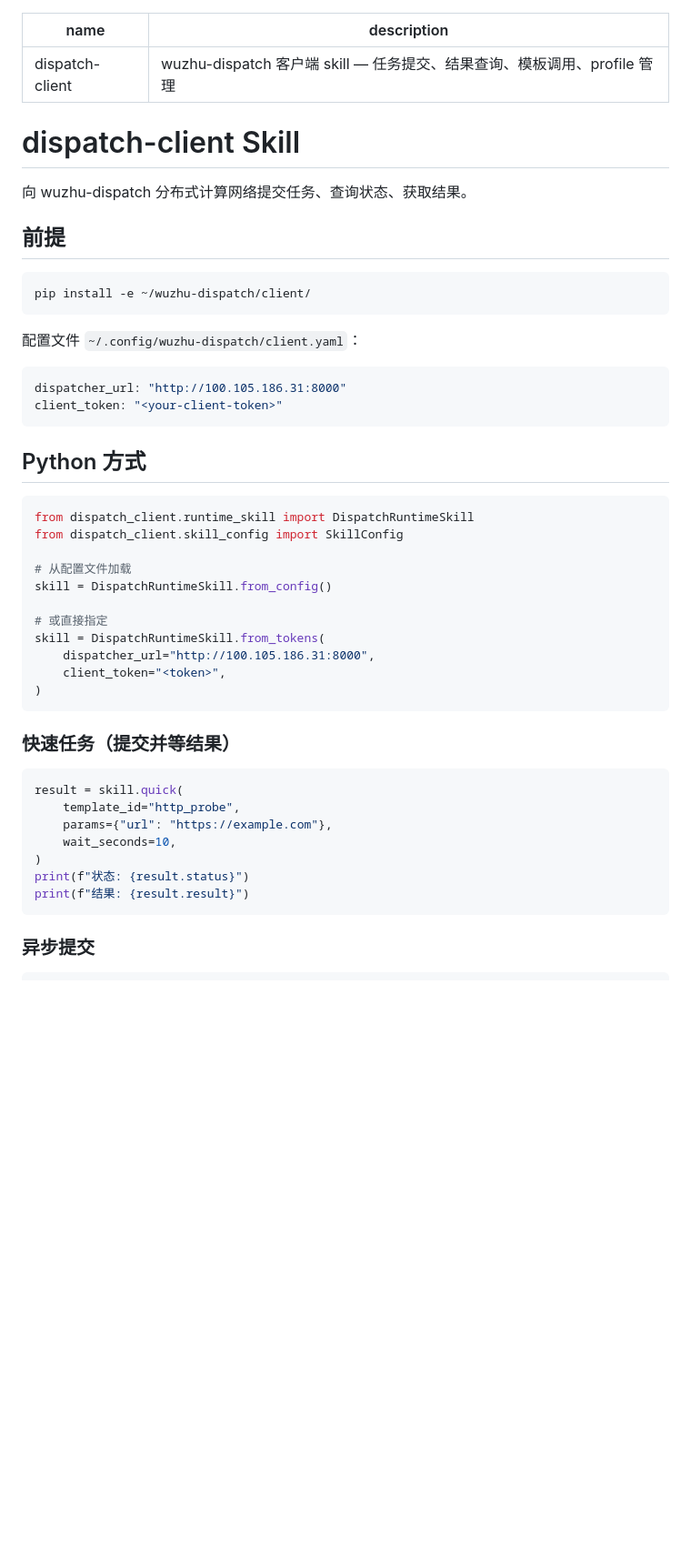
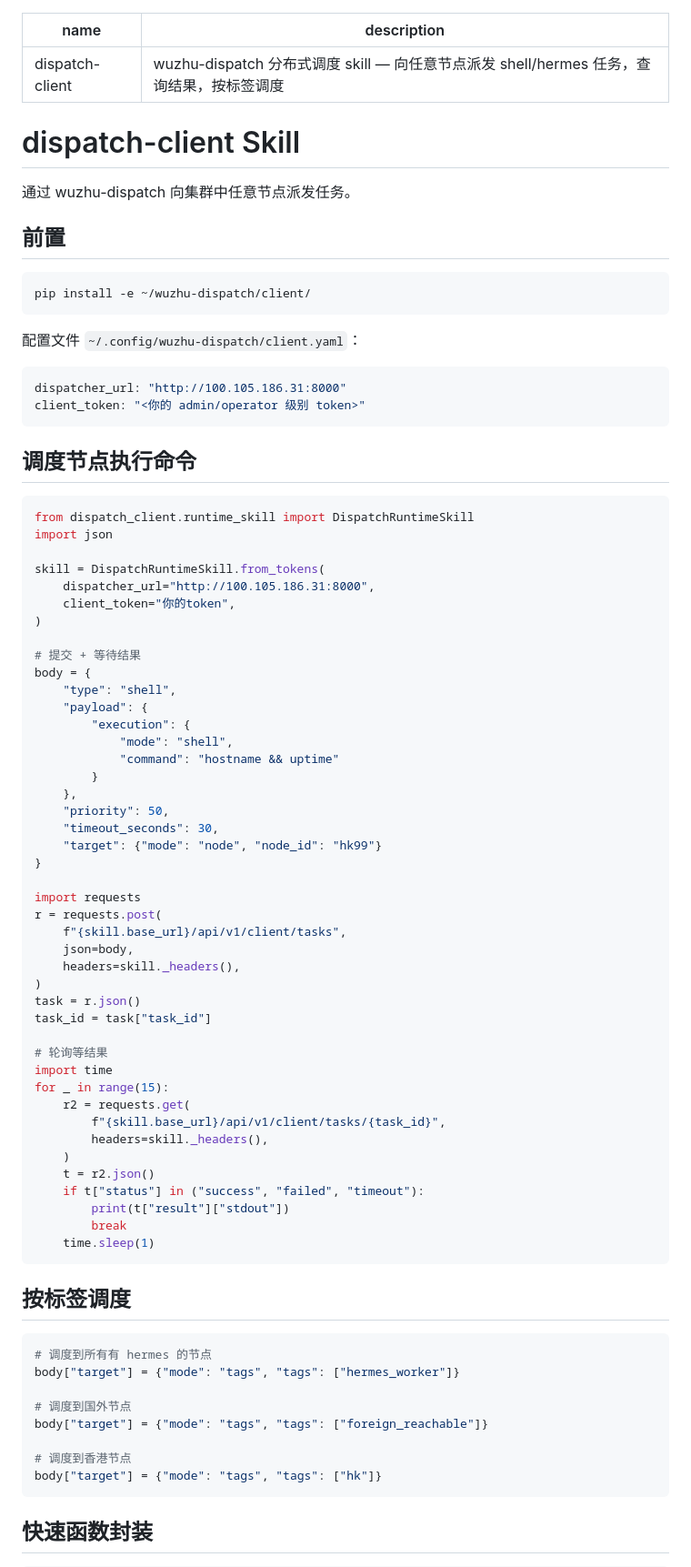
Before and after one commit to wuzhuu/wuzhu_dispatch, a Markdown page: skills/dispatch-client/SKILL.md, the part around one of its changes. Shown at 91% size. Drawn GitHub-style; blank space fills up the shorter version.

Commit message:
Update dispatch-client skill with actual dispatching examples and API calls

````diff
--- a/skills/dispatch-client/SKILL.md
+++ b/skills/dispatch-client/SKILL.md
@@ -1,13 +1,13 @@
 ---
 name: dispatch-client
-description: wuzhu-dispatch 客户端 skill — 任务提交、结果查询、模板调用、profile 管理
+description: wuzhu-dispatch 分布式调度 skill — 向任意节点派发 shell/hermes 任务，查询结果，按标签调度
 ---
 
 # dispatch-client Skill
 
-向 wuzhu-dispatch 分布式计算网络提交任务、查询状态、获取结果。
+通过 wuzhu-dispatch 向集群中任意节点派发任务。
 
-## 前提
+## 前置
 
 ```bash
 pip install -e ~/wuzhu-dispatch/client/
@@ -16,37 +16,70 @@ pip install -e ~/wuzhu-dispatch/client/
 配置文件 `~/.config/wuzhu-dispatch/client.yaml`：
 ```yaml
 dispatcher_url: "http://100.105.186.31:8000"
-client_token: "<your-client-token>"
+client_token: "<你的 admin/operator 级别 token>"
 ```
 
-## Python 方式
+## 调度节点执行命令
 
 ```python
 from dispatch_client.runtime_skill import DispatchRuntimeSkill
-from dispatch_client.skill_config import SkillConfig
+import json
 
-# 从配置文件加载
-skill = DispatchRuntimeSkill.from_config()
-
-# 或直接指定
 skill = DispatchRuntimeSkill.from_tokens(
     dispatcher_url="http://100.105.186.31:8000",
-    client_token="<token>",
+    client_token="你的token",
 )
+
+# 提交 + 等待结果
+body = {
+    "type": "shell",
+    "payload": {
+        "execution": {
+            "mode": "shell",
+            "command": "hostname && uptime"
+        }
+    },
+    "priority": 50,
+    "timeout_seconds": 30,
+    "target": {"mode": "node", "node_id": "hk99"}
+}
+
+import requests
+r = requests.post(
+    f"{skill.base_url}/api/v1/client/tasks",
+    json=body,
+    headers=skill._headers(),
+)
+task = r.json()
+task_id = task["task_id"]
+
+# 轮询等结果
+import time
+for _ in range(15):
+    r2 = requests.get(
+        f"{skill.base_url}/api/v1/client/tasks/{task_id}",
+        headers=skill._headers(),
+    )
+    t = r2.json()
+    if t["status"] in ("success", "failed", "timeout"):
+        print(t["result"]["stdout"])
+        break
+    time.sleep(1)
 ```
 
-### 快速任务（提交并等结果）
+## 按标签调度
 
 ```python
-result = skill.quick(
-    template_id="http_probe",
-    params={"url": "https://example.com"},
-    wait_seconds=10,
-)
-print(f"状态: {result.status}")
-print(f"结果: {result.result}")
+# 调度到所有有 hermes 的节点
+body["target"] = {"mode": "tags", "tags": ["hermes_worker"]}
+
+# 调度到国外节点
+body["target"] = {"mode": "tags", "tags": ["foreign_reachable"]}
+
+# 调度到香港节点
+body["target"] = {"mode": "tags", "tags": ["hk"]}
 ```
 
-### 异步提交
+## 快速函数封装
 
 ```python
````
Also changed, not shown: other parts of skills/dispatch-client/SKILL.md (+49 -88 lines).
